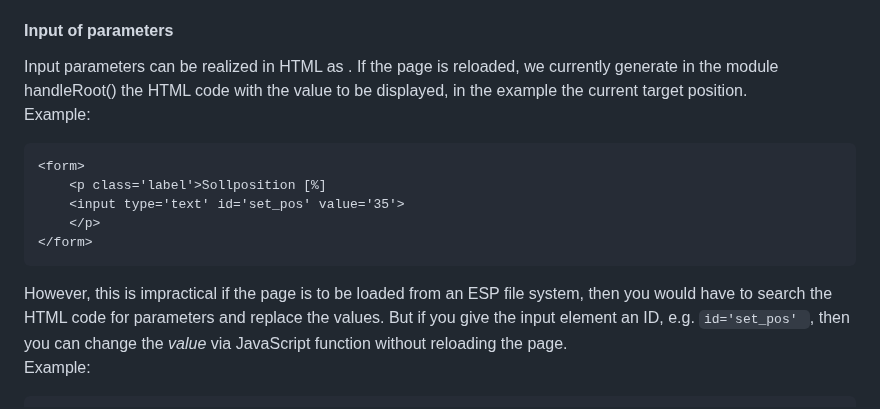
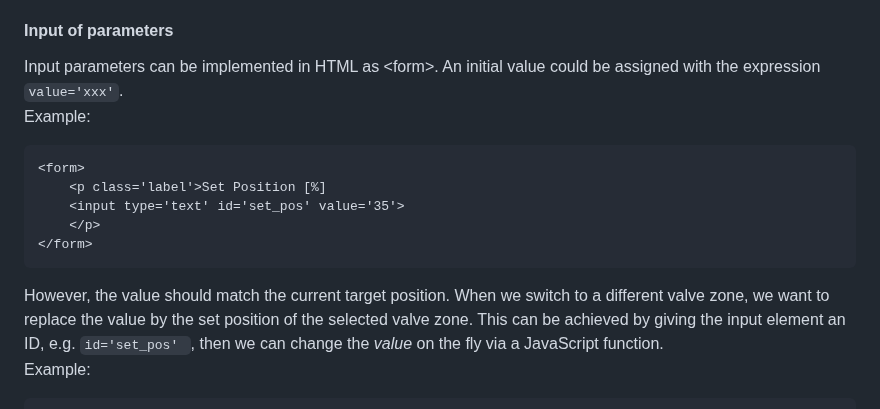
Before and after one commit to deklaus/OpenValveControl, a Markdown page: ESP-ValveControl/README.md, the part around the change. Rendered like a GitHub page.

````diff
--- a/ESP-ValveControl/README.md
+++ b/ESP-ValveControl/README.md
@@ -62,21 +62,21 @@ The essential features of a **web server** are:
 - Display of data (measured values), if possible in real time.
 
 #### Input of parameters
-Input parameters can be realized in HTML as <forms>.
-If the page is reloaded, we currently generate in the module handleRoot() the HTML code
-with the value to be displayed, in the example the current target position. <br>
+Input parameters can be implemented in HTML as \<form\>.
+An initial value could be assigned with the expression ```value='xxx'```.
+<br>
 Example:
 ``` html
 <form>
-	<p class='label'>Sollposition [%]
+	<p class='label'>Set Position [%]
 	<input type='text' id='set_pos' value='35'>
 	</p>
 </form>
 ```
-However, this is impractical if the page is to be loaded from an ESP file system,
-then you would have to search the HTML code for parameters and replace the values.
-But if you give the input element an ID, e.g. ```id='set_pos' ```, then you can change
-the *value* via JavaScript function without reloading the page. <br>
+However, the value should match the current target position. When we switch to a different
+valve zone, we want to replace the value by the set position of the selected valve zone.
+This can be achieved by giving the input element an ID, e.g. ```id='set_pos' ```, then we
+can change the *value* on the fly via a JavaScript function. <br>
 Example:
 
 ``` javascript
````
